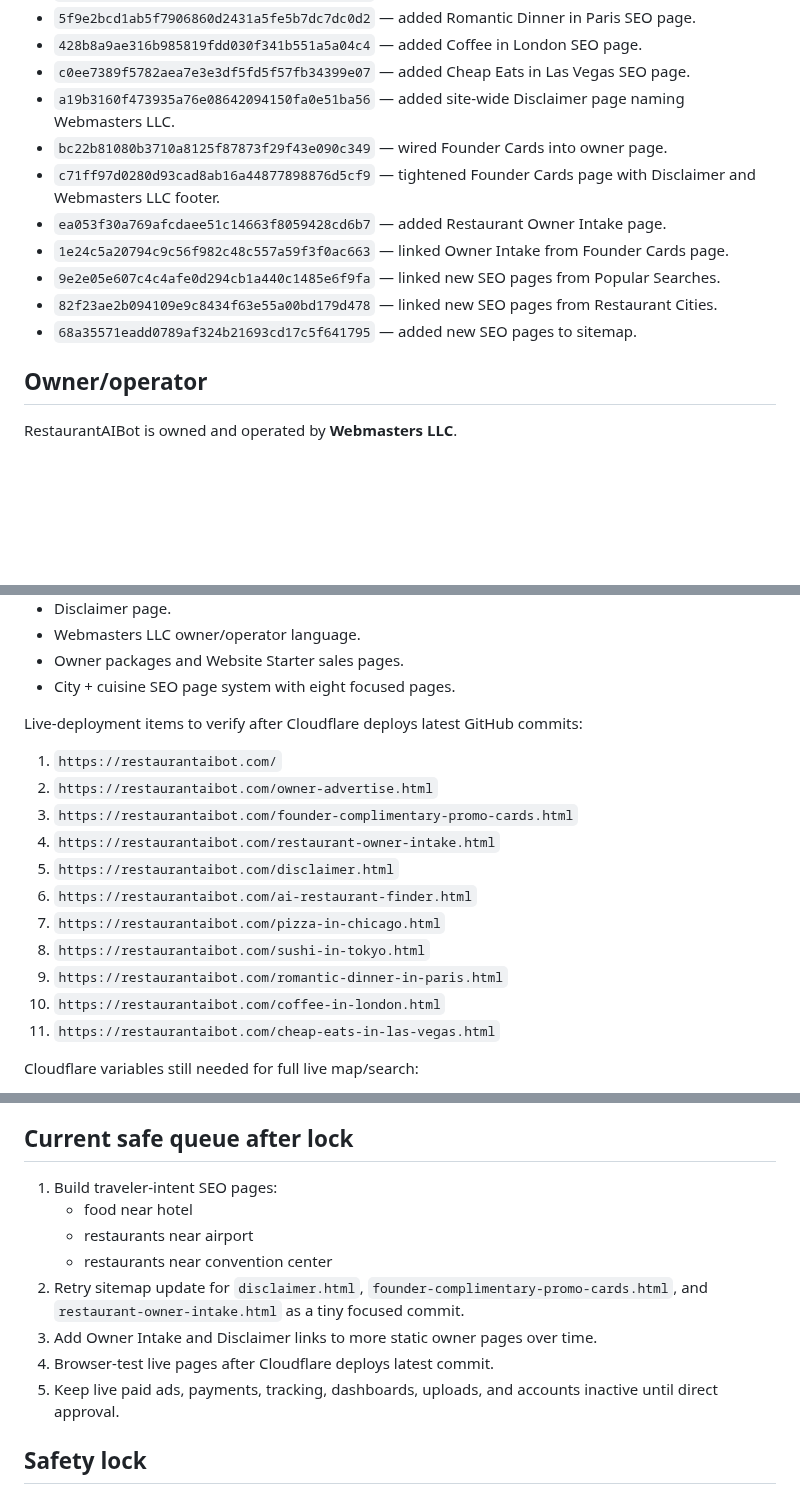
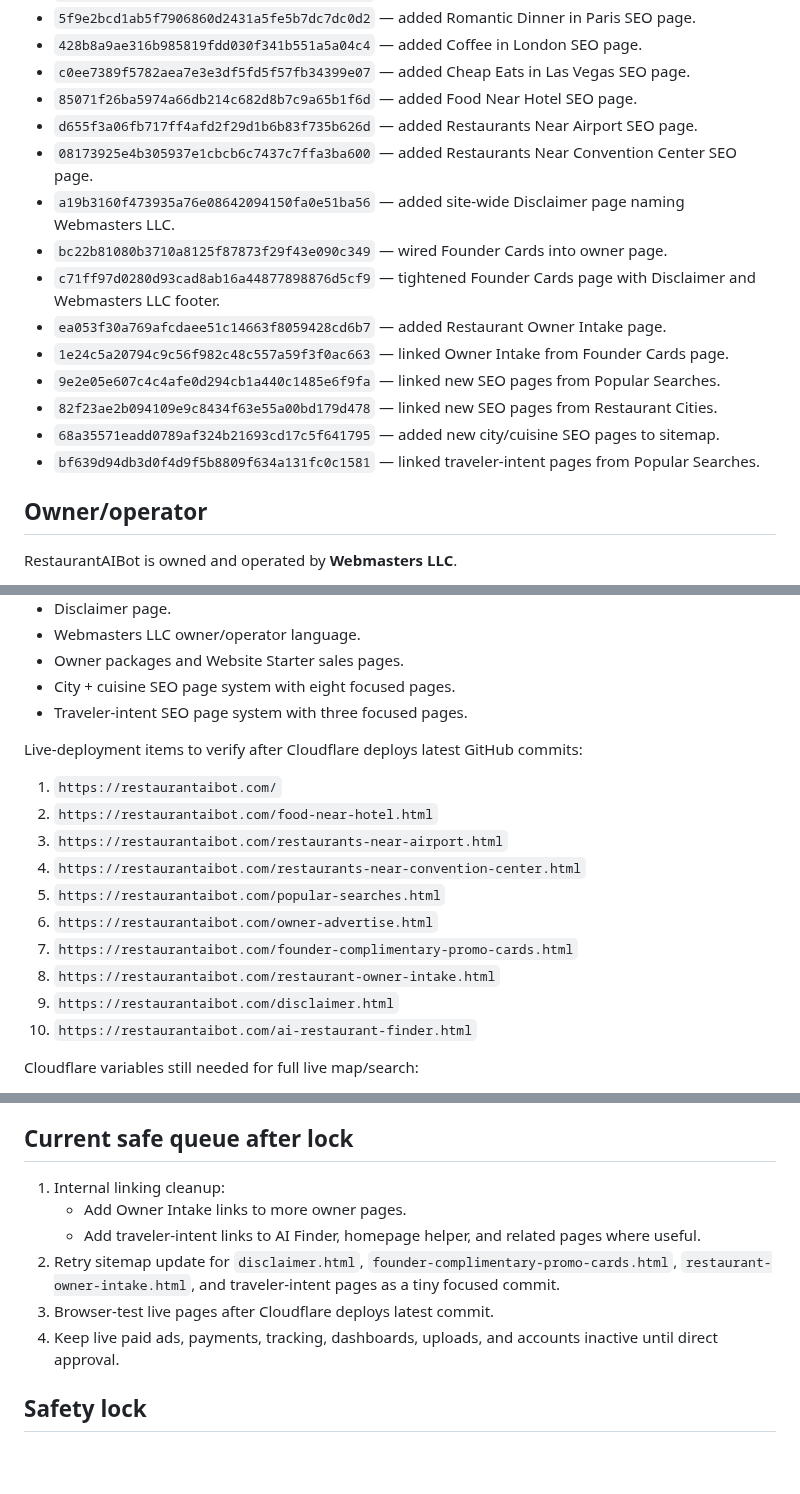
Before and after one commit to Readeasy30/restaurantaibot.com, a Markdown page: PROJECT-STATUS.md, 3 parts joined by grey strips. GitHub-like rendering; blank space fills up the shorter version.

Commit message:
Update status after traveler intent SEO pages

```diff
--- a/PROJECT-STATUS.md
+++ b/PROJECT-STATUS.md
@@ -25,6 +25,9 @@ Major June 14 completed commits include:
 - `5f9e2bcd1ab5f7906860d2431a5fe5b7dc7dc0d2` — added Romantic Dinner in Paris SEO page.
 - `428b8a9ae316b985819fdd030f341b551a5a04c4` — added Coffee in London SEO page.
 - `c0ee7389f5782aea7e3e3df5fd5f57fb34399e07` — added Cheap Eats in Las Vegas SEO page.
+- `85071f26ba5974a66db214c682d8b7c9a65b1f6d` — added Food Near Hotel SEO page.
+- `d655f3a06fb717ff4afd2f29d1b6b83f735b626d` — added Restaurants Near Airport SEO page.
+- `08173925e4b305937e1cbcb6c7437c7ffa3ba600` — added Restaurants Near Convention Center SEO page.
 - `a19b3160f473935a76e08642094150fa0e51ba56` — added site-wide Disclaimer page naming Webmasters LLC.
 - `bc22b81080b3710a8125f87873f29f43e090c349` — wired Founder Cards into owner page.
 - `c71ff97d0280d93cad8ab16a44877898876d5cf9` — tightened Founder Cards page with Disclaimer and Webmasters LLC footer.
@@ -32,7 +35,8 @@ Major June 14 completed commits include:
 - `1e24c5a20794c9c56f982c48c557a59f3f0ac663` — linked Owner Intake from Founder Cards page.
 - `9e2e05e607c4c4afe0d294cb1a440c1485e6f9fa` — linked new SEO pages from Popular Searches.
 - `82f23ae2b094109e9c8434f63e55a00bd179d478` — linked new SEO pages from Restaurant Cities.
-- `68a35571eadd0789af324b21693cd17c5f641795` — added new SEO pages to sitemap.
+- `68a35571eadd0789af324b21693cd17c5f641795` — added new city/cuisine SEO pages to sitemap.
+- `bf639d94db3d0f4d9f5b8809f634a131fc0c1581` — linked traveler-intent pages from Popular Searches.
 
 ## Owner/operator
 
@@ -114,20 +123,20 @@ Operational in repo:
 - Webmasters LLC owner/operator language.
 - Owner packages and Website Starter sales pages.
 - City + cuisine SEO page system with eight focused pages.
+- Traveler-intent SEO page system with three focused pages.
 
 Live-deployment items to verify after Cloudflare deploys latest GitHub commits:
 
 1. `https://restaurantaibot.com/`
-2. `https://restaurantaibot.com/owner-advertise.html`
-3. `https://restaurantaibot.com/founder-complimentary-promo-cards.html`
-4. `https://restaurantaibot.com/restaurant-owner-intake.html`
-5. `https://restaurantaibot.com/disclaimer.html`
-6. `https://restaurantaibot.com/ai-restaurant-finder.html`
-7. `https://restaurantaibot.com/pizza-in-chicago.html`
-8. `https://restaurantaibot.com/sushi-in-tokyo.html`
-9. `https://restaurantaibot.com/romantic-dinner-in-paris.html`
-10. `https://restaurantaibot.com/coffee-in-london.html`
-11. `https://restaurantaibot.com/cheap-eats-in-las-vegas.html`
+2. `https://restaurantaibot.com/food-near-hotel.html`
+3. `https://restaurantaibot.com/restaurants-near-airport.html`
+4. `https://restaurantaibot.com/restaurants-near-convention-center.html`
+5. `https://restaurantaibot.com/popular-searches.html`
+6. `https://restaurantaibot.com/owner-advertise.html`
+7. `https://restaurantaibot.com/founder-complimentary-promo-cards.html`
+8. `https://restaurantaibot.com/restaurant-owner-intake.html`
+9. `https://restaurantaibot.com/disclaimer.html`
+10. `https://restaurantaibot.com/ai-restaurant-finder.html`
 
 Cloudflare variables still needed for full live map/search:
 
@@ -153,14 +162,12 @@ Do not present these as live:
 
 ## Current safe queue after lock
 
-1. Build traveler-intent SEO pages:
-   - food near hotel
-   - restaurants near airport
-   - restaurants near convention center
-2. Retry sitemap update for `disclaimer.html`, `founder-complimentary-promo-cards.html`, and `restaurant-owner-intake.html` as a tiny focused commit.
-3. Add Owner Intake and Disclaimer links to more static owner pages over time.
-4. Browser-test live pages after Cloudflare deploys latest commit.
-5. Keep live paid ads, payments, tracking, dashboards, uploads, and accounts inactive until direct approval.
+1. Internal linking cleanup:
+   - Add Owner Intake links to more owner pages.
+   - Add traveler-intent links to AI Finder, homepage helper, and related pages where useful.
+2. Retry sitemap update for `disclaimer.html`, `founder-complimentary-promo-cards.html`, `restaurant-owner-intake.html`, and traveler-intent pages as a tiny focused commit.
+3. Browser-test live pages after Cloudflare deploys latest commit.
+4. Keep live paid ads, payments, tracking, dashboards, uploads, and accounts inactive until direct approval.
 
 ## Safety lock
 
```
Also changed, not shown: other parts of PROJECT-STATUS.md (+6 -1 lines).
